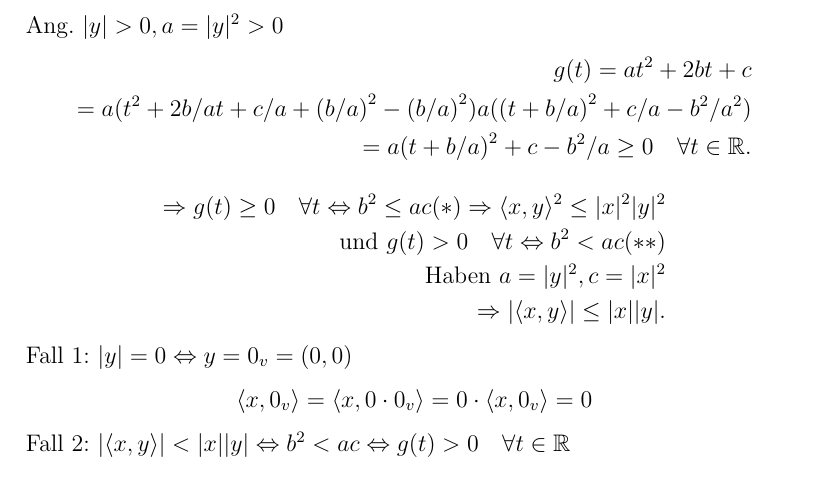
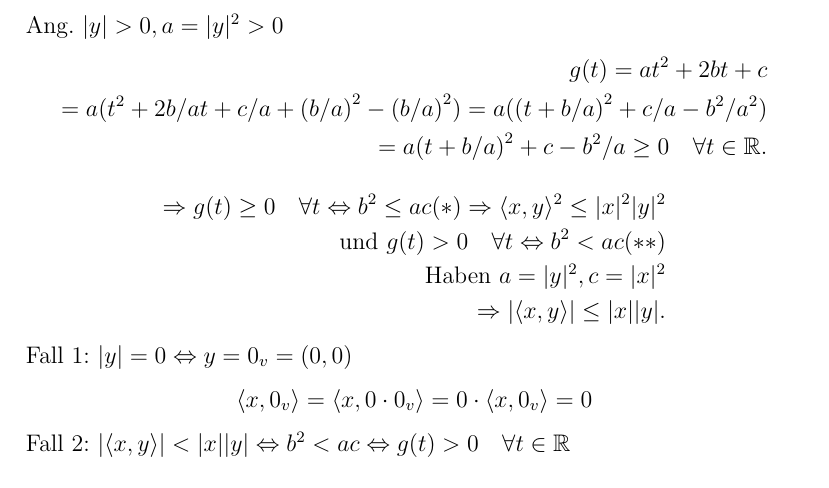
Before and after one commit to pavelzw/Analysis-I-Skript, a LaTeX document (chapters/chapter12.tex): part of page 2 of 10, cut so that both start at the same text. Compiled offline with pdfLaTeX.

Commit message:
fügt fehlendes gleichzeichen in chapter12 hinzu

```diff
--- a/chapters/chapter12.tex
+++ b/chapters/chapter12.tex
@@ -41,7 +41,7 @@ Länge von \(x = |x| = {{(x_1^2 + x_2^2)}^{1/2}}\)
 	Ang. \(|y| > 0, a = |y|^2 > 0 \)
 	\begin{align*}
 		g(t) = at^2 + 2bt + c\\
-		= a{(t^2 + 2b/a t + c/a + {(b/a)}^2 - {(b/a)}^2)} a{({(t+b/a)}^2 + c/a - b^2/a^2)}\\
+		= a{(t^2 + 2b/a t + c/a + {(b/a)}^2 - {(b/a)}^2)} = a{({(t+b/a)}^2 + c/a - b^2/a^2)}\\
 		= a{(t+b/a)}^2 + c - b^2/a \geq 0 \quad\forall t\in\R.
 	\end{align*}
 	\begin{align*}
```
